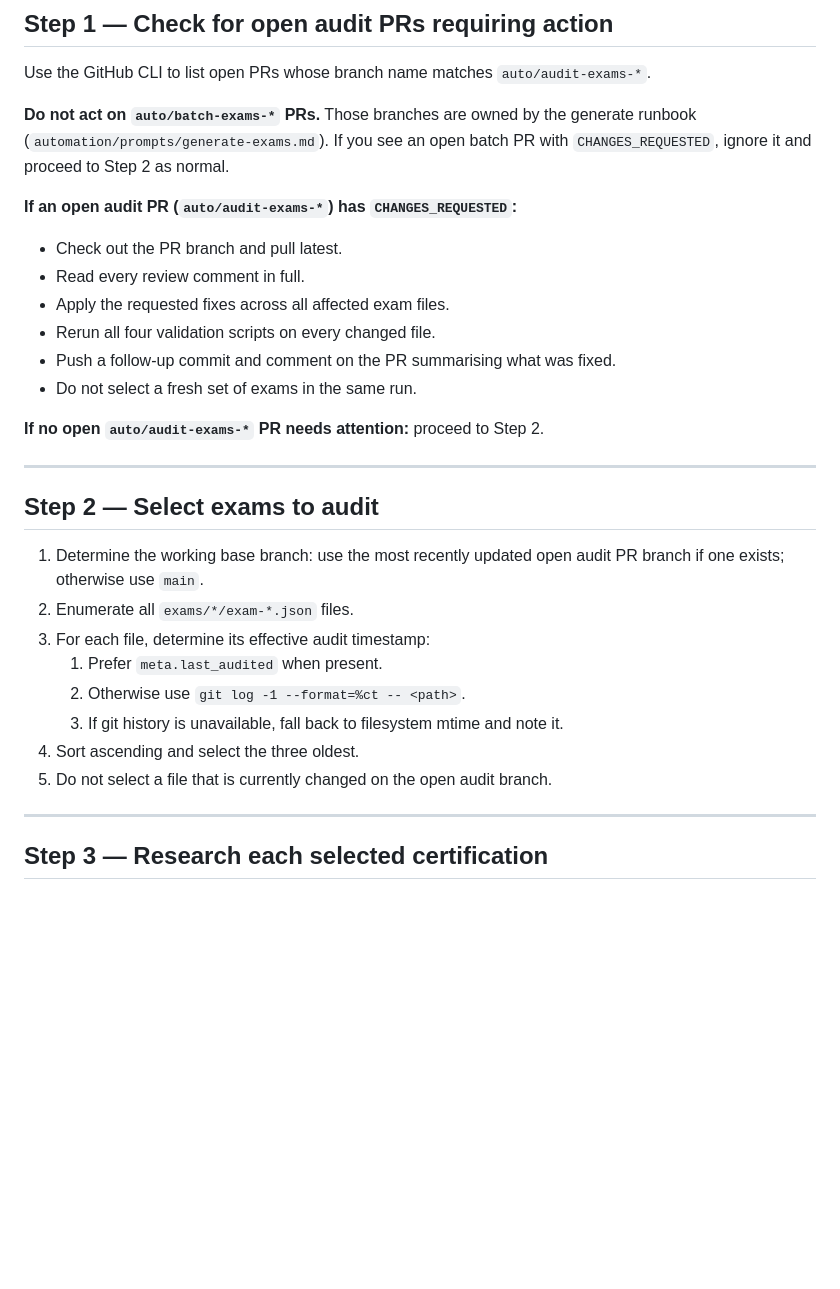
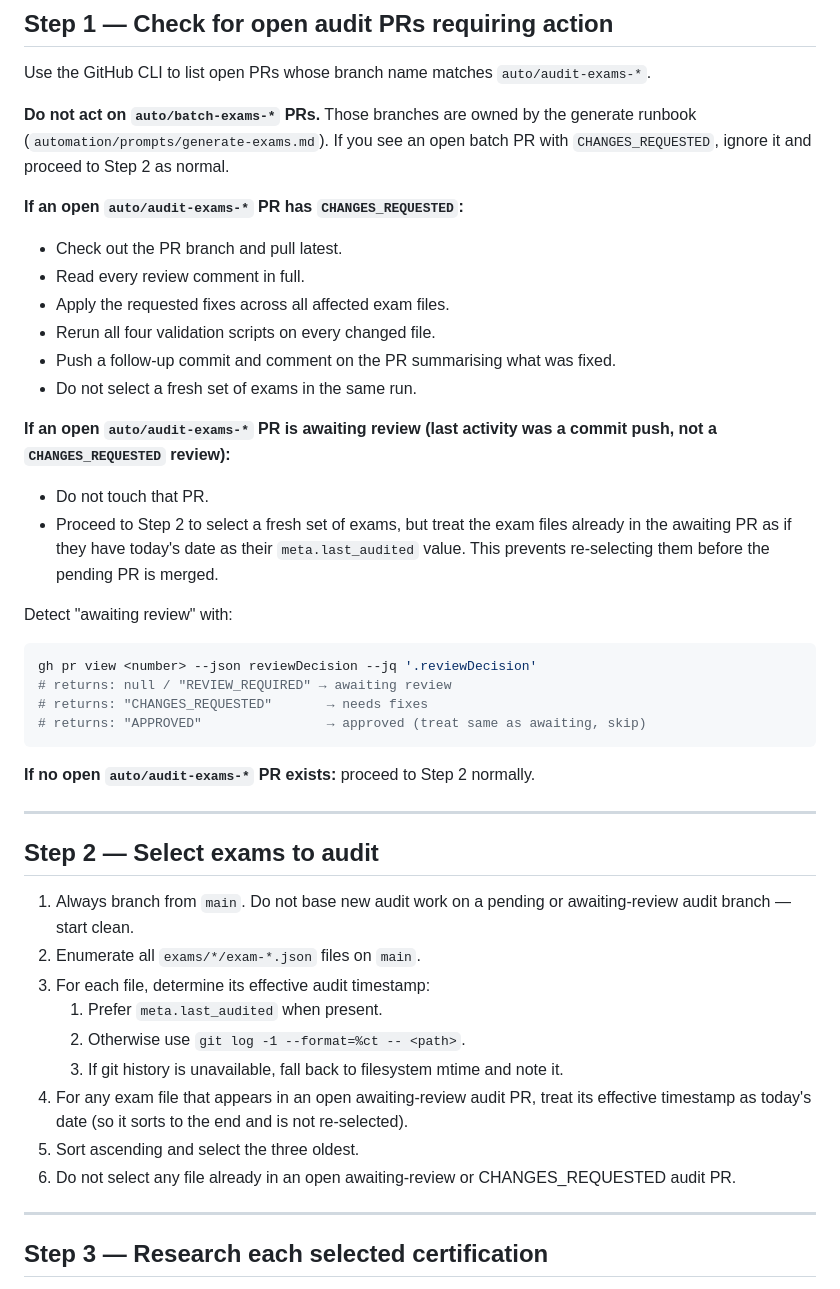
Before and after one commit to lilmuckers/databricks-exam-mocks, a Markdown page: automation/prompts/audit-exams.md, the part around the change. GitHub-like rendering; blank space fills up the shorter version.

Commit message:
Handle awaiting-review PRs: skip and open fresh PR on new branch
Previously, both runbooks only had two states: CHANGES_REQUESTED (fix it)
or no open PR (create one). A PR awaiting human review was invisible — the
next cron run would try to fix it or create a duplicate.

New behaviour for both runbooks:
- CHANGES_REQUESTED → fix and push as before
- Awaiting review (reviewDecision: null/REVIEW_REQUIRED/APPROVED) → skip,
  proceed to select fresh content on a new branch

Generate: when skipping, treat certs in the pending PR as having +1 mock
exam in the weight calculation so they're not double-selected.

Audit: when skipping, treat exam files in the pending PR as having today's
audit timestamp so they sort to the end and are not re-selected. Step 2
now always bases from main rather than inheriting an awaiting-review branch.

Both prompts include the gh CLI one-liner to detect reviewDecision state.

Co-Authored-By: Claude Sonnet 4.6 <noreply@anthropic.com>

````diff
--- a/automation/prompts/audit-exams.md
+++ b/automation/prompts/audit-exams.md
@@ -89,7 +89,7 @@ Use the GitHub CLI to list open PRs whose branch name matches `auto/audit-exams-
 generate runbook (`automation/prompts/generate-exams.md`). If you see an open
 batch PR with `CHANGES_REQUESTED`, ignore it and proceed to Step 2 as normal.
 
-**If an open audit PR (`auto/audit-exams-*`) has `CHANGES_REQUESTED`:**
+**If an open `auto/audit-exams-*` PR has `CHANGES_REQUESTED`:**
 - Check out the PR branch and pull latest.
 - Read every review comment in full.
 - Apply the requested fixes across all affected exam files.
@@ -97,21 +97,41 @@ batch PR with `CHANGES_REQUESTED`, ignore it and proceed to Step 2 as normal.
 - Push a follow-up commit and comment on the PR summarising what was fixed.
 - Do not select a fresh set of exams in the same run.
 
-**If no open `auto/audit-exams-*` PR needs attention:** proceed to Step 2.
+**If an open `auto/audit-exams-*` PR is awaiting review (last activity was a
+commit push, not a `CHANGES_REQUESTED` review):**
+- Do not touch that PR.
+- Proceed to Step 2 to select a fresh set of exams, but treat the exam files
+  already in the awaiting PR as if they have today's date as their
+  `meta.last_audited` value. This prevents re-selecting them before the pending
+  PR is merged.
+
+Detect "awaiting review" with:
+```bash
+gh pr view <number> --json reviewDecision --jq '.reviewDecision'
+# returns: null / "REVIEW_REQUIRED" → awaiting review
+# returns: "CHANGES_REQUESTED"       → needs fixes
+# returns: "APPROVED"                → approved (treat same as awaiting, skip)
+```
+
+**If no open `auto/audit-exams-*` PR exists:** proceed to Step 2 normally.
 
 ---
 
 ## Step 2 — Select exams to audit
 
-1. Determine the working base branch: use the most recently updated open audit
-   PR branch if one exists; otherwise use `main`.
-2. Enumerate all `exams/*/exam-*.json` files.
+1. Always branch from `main`. Do not base new audit work on a pending or
+   awaiting-review audit branch — start clean.
+2. Enumerate all `exams/*/exam-*.json` files on `main`.
 3. For each file, determine its effective audit timestamp:
    1. Prefer `meta.last_audited` when present.
    2. Otherwise use `git log -1 --format=%ct -- <path>`.
    3. If git history is unavailable, fall back to filesystem mtime and note it.
-4. Sort ascending and select the three oldest.
-5. Do not select a file that is currently changed on the open audit branch.
+4. For any exam file that appears in an open awaiting-review audit PR, treat its
+   effective timestamp as today's date (so it sorts to the end and is not
+   re-selected).
+5. Sort ascending and select the three oldest.
+6. Do not select any file already in an open awaiting-review or
+   CHANGES_REQUESTED audit PR.
 
 ---
 
````
Also changed, not shown: automation/prompts/generate-exams.md (+20 -2 lines).
